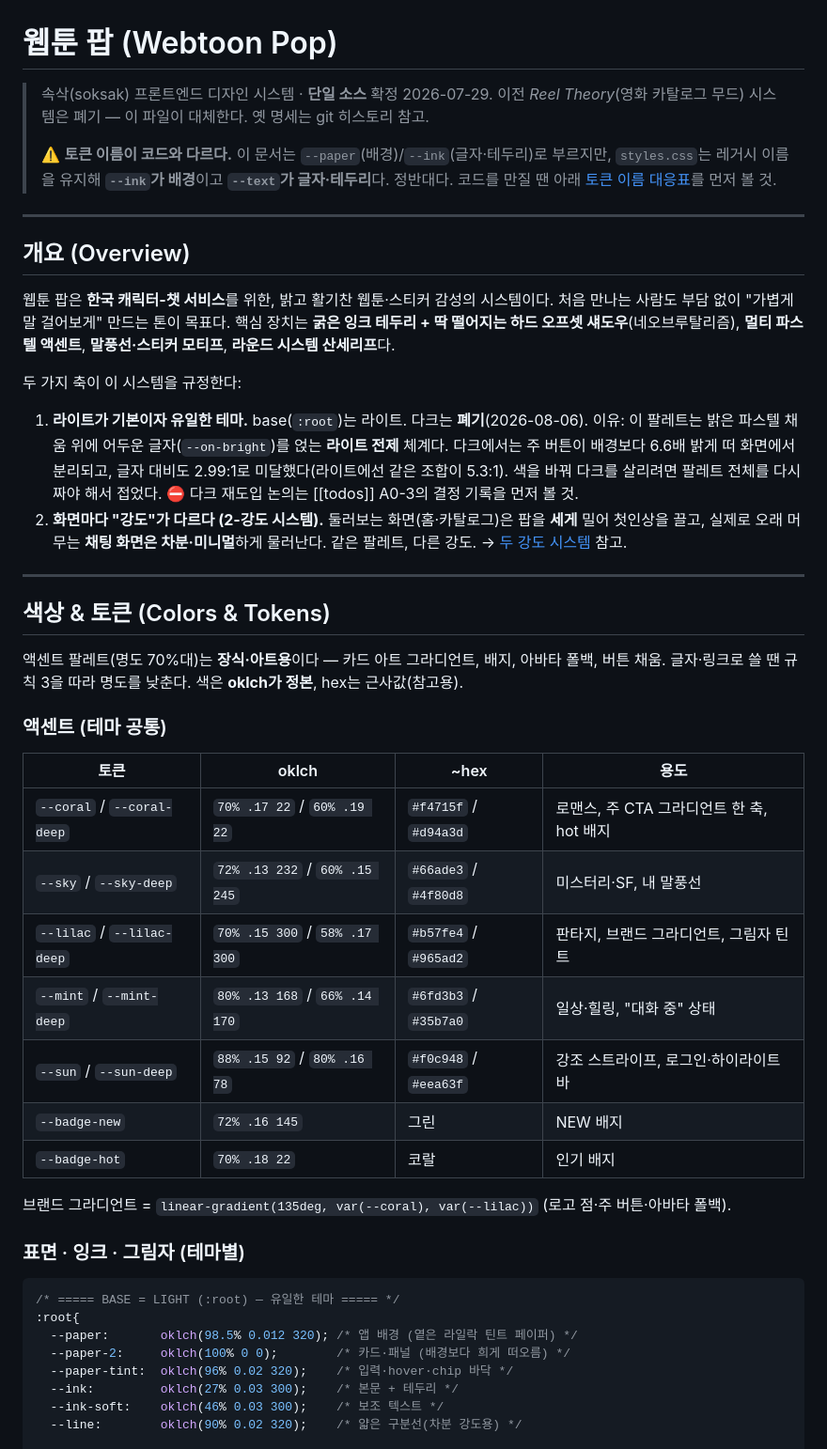
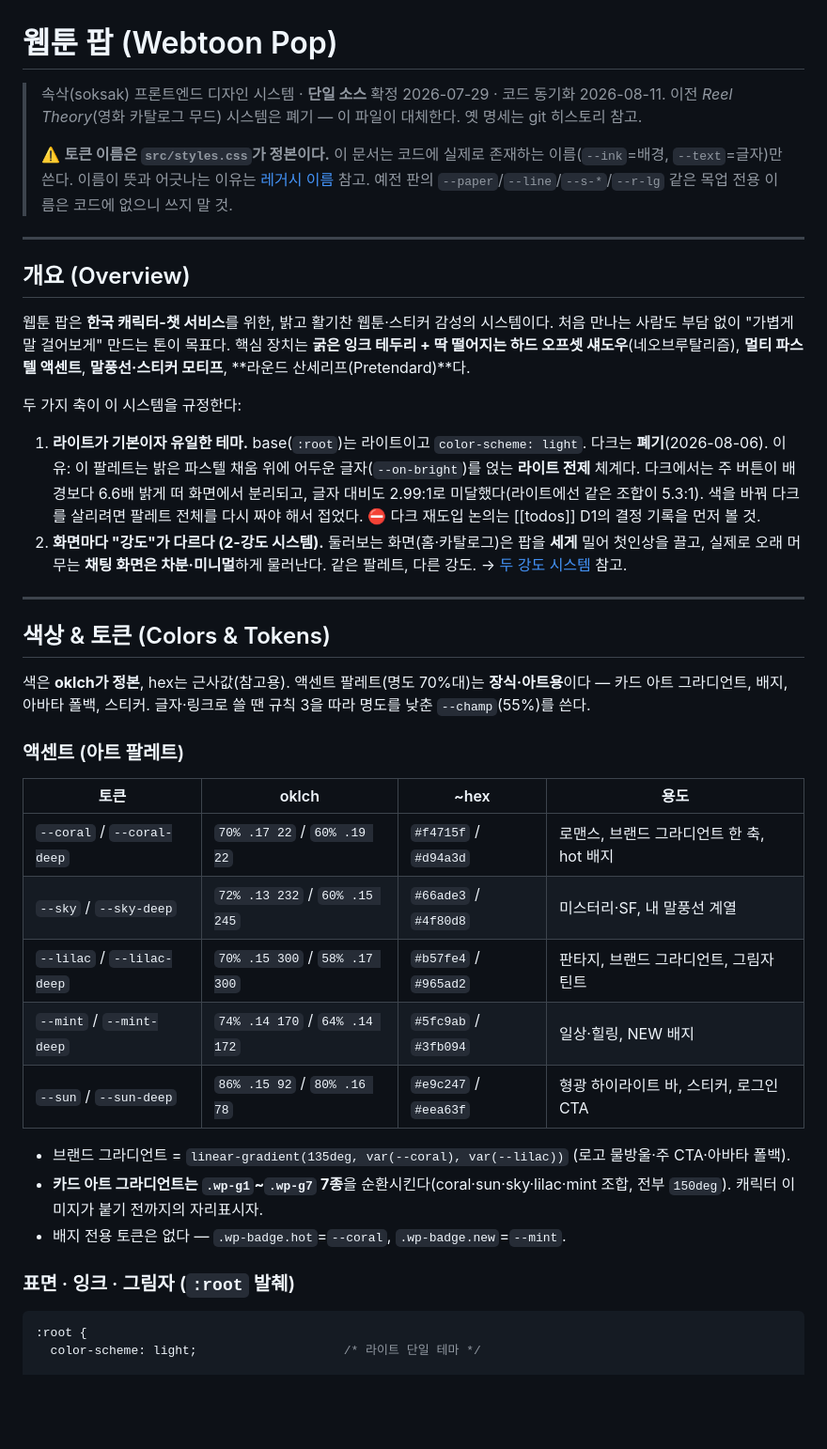
Before and after one commit to yoojaegon/soksak, a Markdown page: frontend/.design/DESIGN.md, the part around one of its changes. Shown at 94% size. GitHub-like rendering; blank space fills up the shorter version.

````diff
--- a/frontend/.design/DESIGN.md
+++ b/frontend/.design/DESIGN.md
@@ -1,50 +1,44 @@
 # 웹툰 팝 (Webtoon Pop)
 
 > 속삭(soksak) 프론트엔드 디자인 시스템 · **단일 소스**
-> 확정 2026-07-29. 이전 *Reel Theory*(영화 카탈로그 무드) 시스템은 폐기 — 이 파일이 대체한다. 옛 명세는 git 히스토리 참고.
+> 확정 2026-07-29 · 코드 동기화 2026-08-11. 이전 *Reel Theory*(영화 카탈로그 무드) 시스템은 폐기 — 이 파일이 대체한다. 옛 명세는 git 히스토리 참고.
 >
-> ⚠️ **토큰 이름이 코드와 다르다.** 이 문서는 `--paper`(배경)/`--ink`(글자·테두리)로 부르지만, `styles.css`는 레거시 이름을 유지해 **`--ink`가 배경**이고 **`--text`가 글자·테두리**다. 정반대다. 코드를 만질 땐 아래 [토큰 이름 대응표](#토큰-이름-대응표)를 먼저 볼 것.
+> ⚠️ **토큰 이름은 `src/styles.css`가 정본이다.** 이 문서는 코드에 실제로 존재하는 이름(`--ink`=배경, `--text`=글자)만 쓴다. 이름이 뜻과 어긋나는 이유는 [레거시 이름](#레거시-이름-주의) 참고. 예전 판의 `--paper`/`--line`/`--s-*`/`--r-lg` 같은 목업 전용 이름은 코드에 없으니 쓰지 말 것.
 
 ---
 
 ## 개요 (Overview)
 
-웹툰 팝은 **한국 캐릭터-챗 서비스**를 위한, 밝고 활기찬 웹툰·스티커 감성의 시스템이다. 처음 만나는 사람도 부담 없이 "가볍게 말 걸어보게" 만드는 톤이 목표다. 핵심 장치는 **굵은 잉크 테두리 + 딱 떨어지는 하드 오프셋 섀도우**(네오브루탈리즘), **멀티 파스텔 액센트**, **말풍선·스티커 모티프**, **라운드 시스템 산세리프**다.
+웹툰 팝은 **한국 캐릭터-챗 서비스**를 위한, 밝고 활기찬 웹툰·스티커 감성의 시스템이다. 처음 만나는 사람도 부담 없이 "가볍게 말 걸어보게" 만드는 톤이 목표다. 핵심 장치는 **굵은 잉크 테두리 + 딱 떨어지는 하드 오프셋 섀도우**(네오브루탈리즘), **멀티 파스텔 액센트**, **말풍선·스티커 모티프**, **라운드 산세리프(Pretendard)**다.
 
 두 가지 축이 이 시스템을 규정한다:
 
-1. **라이트가 기본이자 유일한 테마.** base(`:root`)는 라이트. 다크는 **폐기**(2026-08-06). 이유: 이 팔레트는 밝은 파스텔 채움 위에 어두운 글자(`--on-bright`)를 얹는 **라이트 전제** 체계다. 다크에서는 주 버튼이 배경보다 6.6배 밝게 떠 화면에서 분리되고, 글자 대비도 2.99:1로 미달했다(라이트에선 같은 조합이 5.3:1). 색을 바꿔 다크를 살리려면 팔레트 전체를 다시 짜야 해서 접었다. ⛔ 다크 재도입 논의는 [[todos]] A0-3의 결정 기록을 먼저 볼 것.
+1. **라이트가 기본이자 유일한 테마.** base(`:root`)는 라이트이고 `color-scheme: light`. 다크는 **폐기**(2026-08-06). 이유: 이 팔레트는 밝은 파스텔 채움 위에 어두운 글자(`--on-bright`)를 얹는 **라이트 전제** 체계다. 다크에서는 주 버튼이 배경보다 6.6배 밝게 떠 화면에서 분리되고, 글자 대비도 2.99:1로 미달했다(라이트에선 같은 조합이 5.3:1). 색을 바꿔 다크를 살리려면 팔레트 전체를 다시 짜야 해서 접었다. ⛔ 다크 재도입 논의는 [[todos]] D1의 결정 기록을 먼저 볼 것.
 2. **화면마다 "강도"가 다르다 (2-강도 시스템).** 둘러보는 화면(홈·카탈로그)은 팝을 **세게** 밀어 첫인상을 끌고, 실제로 오래 머무는 **채팅 화면은 차분·미니멀**하게 물러난다. 같은 팔레트, 다른 강도. → [두 강도 시스템](#두-강도-시스템) 참고.
 
 ---
 
 ## 색상 & 토큰 (Colors & Tokens)
 
-액센트 팔레트(명도 70%대)는 **장식·아트용**이다 — 카드 아트 그라디언트, 배지, 아바타 폴백, 버튼 채움. 글자·링크로 쓸 땐 규칙 3을 따라 명도를 낮춘다. 색은 **oklch가 정본**, hex는 근사값(참고용).
+색은 **oklch가 정본**, hex는 근사값(참고용). 액센트 팔레트(명도 70%대)는 **장식·아트용**이다 — 카드 아트 그라디언트, 배지, 아바타 폴백, 스티커. 글자·링크로 쓸 땐 규칙 3을 따라 명도를 낮춘 `--champ`(55%)를 쓴다.
 
-### 액센트 (테마 공통)
+### 액센트 (아트 팔레트)
 
 | 토큰 | oklch | ~hex | 용도 |
 |---|---|---|---|
-| `--coral` / `--coral-deep` | `70% .17 22` / `60% .19 22` | `#f4715f` / `#d94a3d` | 로맨스, 주 CTA 그라디언트 한 축, hot 배지 |
-| `--sky` / `--sky-deep` | `72% .13 232` / `60% .15 245` | `#66ade3` / `#4f80d8` | 미스터리·SF, 내 말풍선 |
+| `--coral` / `--coral-deep` | `70% .17 22` / `60% .19 22` | `#f4715f` / `#d94a3d` | 로맨스, 브랜드 그라디언트 한 축, hot 배지 |
+| `--sky` / `--sky-deep` | `72% .13 232` / `60% .15 245` | `#66ade3` / `#4f80d8` | 미스터리·SF, 내 말풍선 계열 |
 | `--lilac` / `--lilac-deep` | `70% .15 300` / `58% .17 300` | `#b57fe4` / `#965ad2` | 판타지, 브랜드 그라디언트, 그림자 틴트 |
-| `--mint` / `--mint-deep` | `80% .13 168` / `66% .14 170` | `#6fd3b3` / `#35b7a0` | 일상·힐링, "대화 중" 상태 |
-| `--sun` / `--sun-deep` | `88% .15 92` / `80% .16 78` | `#f0c948` / `#eea63f` | 강조 스트라이프, 로그인·하이라이트 바 |
-| `--badge-new` | `72% .16 145` | 그린 | NEW 배지 |
-| `--badge-hot` | `70% .18 22` | 코랄 | 인기 배지 |
+| `--mint` / `--mint-deep` | `74% .14 170` / `64% .14 172` | `#5fc9ab` / `#3fb094` | 일상·힐링, NEW 배지 |
+| `--sun` / `--sun-deep` | `86% .15 92` / `80% .16 78` | `#e9c247` / `#eea63f` | 형광 하이라이트 바, 스티커, 로그인 CTA |
 
-브랜드 그라디언트 = `linear-gradient(135deg, var(--coral), var(--lilac))` (로고 점·주 버튼·아바타 폴백).
+- 브랜드 그라디언트 = `linear-gradient(135deg, var(--coral), var(--lilac))` (로고 물방울·주 CTA·아바타 폴백).
+- **카드 아트 그라디언트는 `.wp-g1`~`.wp-g7` 7종**을 순환시킨다(coral·sun·sky·lilac·mint 조합, 전부 `150deg`). 캐릭터 이미지가 붙기 전까지의 자리표시자.
+- 배지 전용 토큰은 없다 — `.wp-badge.hot`=`--coral`, `.wp-badge.new`=`--mint`.
 
-### 표면 · 잉크 · 그림자 (테마별)
+### 표면 · 잉크 · 그림자 (`:root` 발췌)
 
 ```css
-/* ===== BASE = LIGHT (:root) — 유일한 테마 ===== */
-:root{
-  --paper:       oklch(98.5% 0.012 320); /* 앱 배경 (옅은 라일락 틴트 페이퍼) */
-  --paper-2:     oklch(100% 0 0);        /* 카드·패널 (배경보다 희게 떠오름) */
-  --paper-tint:  oklch(96% 0.02 320);    /* 입력·hover·chip 바닥 */
-  --ink:         oklch(27% 0.03 300);    /* 본문 + 테두리 */
-  --ink-soft:    oklch(46% 0.03 300);    /* 보조 텍스트 */
-  --line:        oklch(90% 0.02 320);    /* 얇은 구분선(차분 강도용) */
+:root {
+  color-scheme: light;                    /* 라이트 단일 테마 */
 
````
Also changed, not shown: other parts of frontend/.design/DESIGN.md (+121 -74 lines).
